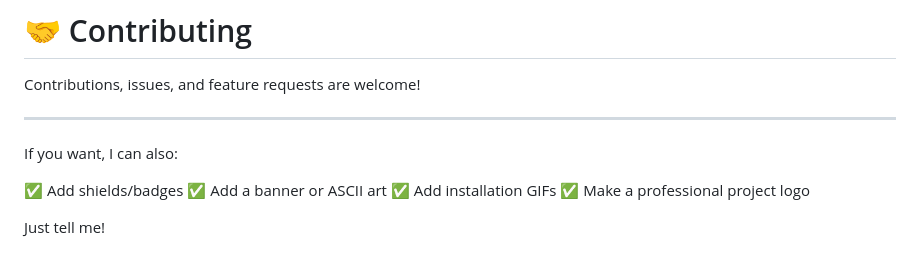
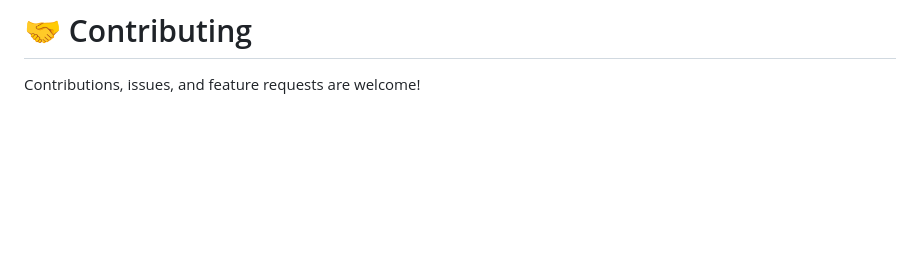
Before and after one commit to grchanduvardhan/Post-Quantum-Encryption-Toolkit, a Markdown page: README.md, the part around the change. GitHub-like rendering; blank space fills up the shorter version.

```diff
--- a/README.md
+++ b/README.md
@@ -309,14 +309,3 @@ This project is provided for **educational and research purposes**.
 # 🤝 Contributing
 
 Contributions, issues, and feature requests are welcome!
-
----
-
-If you want, I can also:
-
-✅ Add shields/badges
-✅ Add a banner or ASCII art
-✅ Add installation GIFs
-✅ Make a professional project logo
-
-Just tell me!
```
